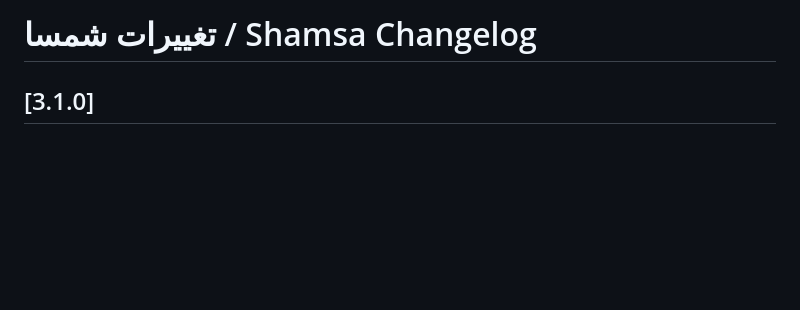
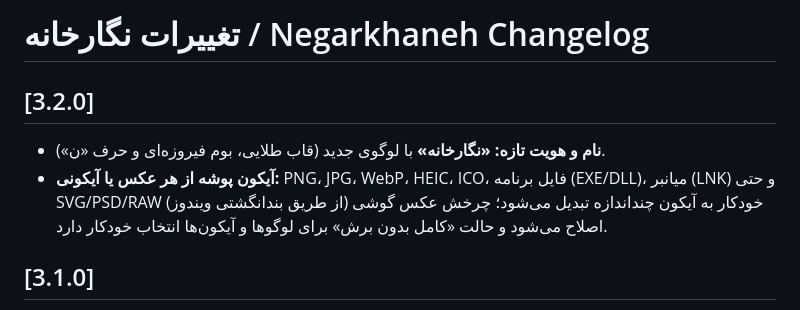
Before and after one commit to seyedebrahim0211-oss/Shamsa, a Markdown page: CHANGELOG.md, the part around the change. Drawn GitHub-style; blank space fills up the shorter version.

```diff
--- a/CHANGELOG.md
+++ b/CHANGELOG.md
@@ -1,4 +1,8 @@
-# تغییرات شمسا / Shamsa Changelog
+# تغییرات نگارخانه / Negarkhaneh Changelog
+
+## [3.2.0]
+- **نام و هویت تازه: «نگارخانه»** با لوگوی جدید (قاب طلایی، بوم فیروزه‌ای و حرف «ن»).
+- **آیکون پوشه از هر عکس یا آیکونی:** PNG، JPG، WebP، HEIC، ICO، فایل برنامه (EXE/DLL)، میانبر (LNK) و حتی SVG/PSD/RAW (از طریق بندانگشتی ویندوز) خودکار به آیکون چنداندازه تبدیل می‌شود؛ چرخش عکس گوشی اصلاح می‌شود و حالت «کامل بدون برش» برای لوگوها و آیکون‌ها انتخاب خودکار دارد.
 
 ## [3.1.0]
 - **به‌روزرسانی هوشمند داخل برنامه:** دانلود و تأیید SHA-256 در پس‌زمینه، نصب «یک‌کلیکی» بی‌صدا با اجرای دوباره خودکار، نصب خودکار اختیاری هنگام بیکاری سیستم، نمایش تغییرات نسخه، رد کردن یک نسخه و پیام تأیید پس از به‌روزرسانی.
```
Also changed, not shown: README.md (+5 -5 lines), Assets/Shamsa-logo.png, Assets/negarkhaneh-logo.png (added), 4 other files.
